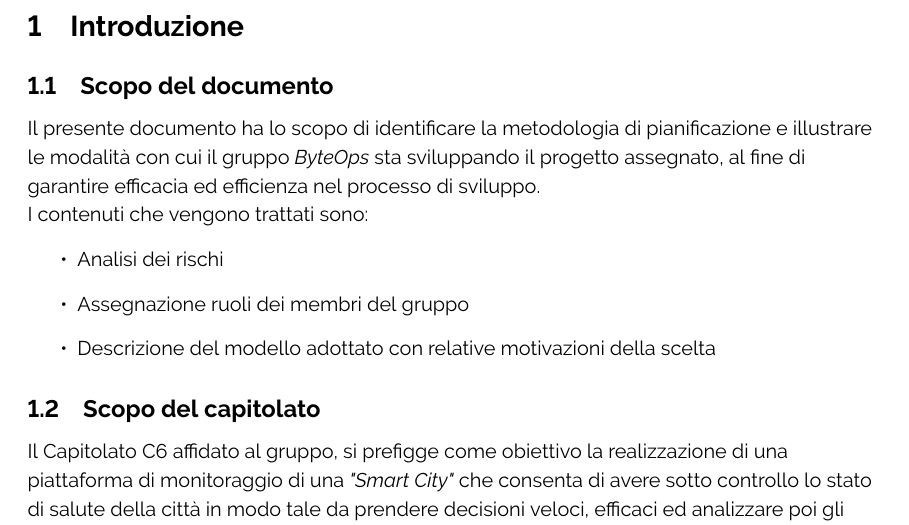
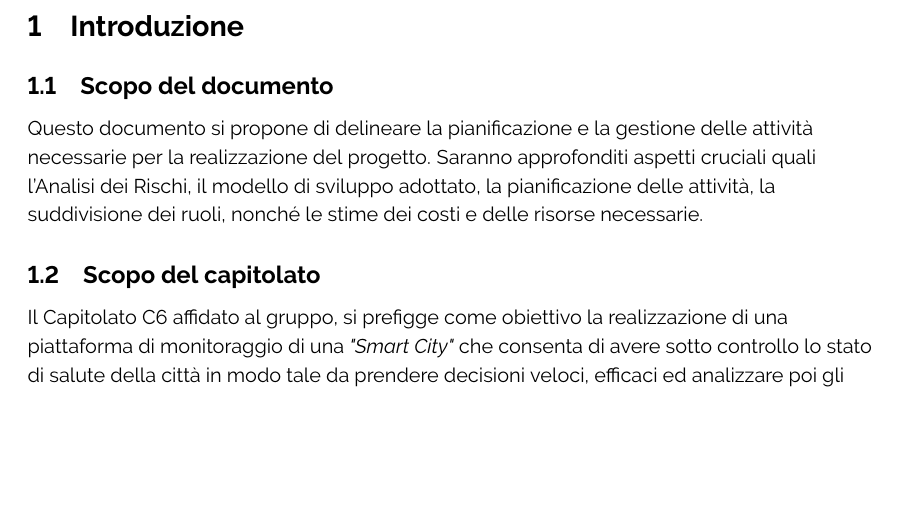
Before and after one commit to ByteOps-swe/Sorgente-documenti, a LaTeX document (RTB/Piano_di_progetto_v1.0.0.tex, which reads RTB/Sottosezioni/Piano_di_progetto/Scopo_del_documento.tex): part of page 7 of 48, cut so that both start at the same text, the shorter picture padded with empty space. Compiled offline with pdfLaTeX.

Commit message:
correzione

```diff
--- a/RTB/Sottosezioni/Piano_di_progetto/Scopo_del_documento.tex
+++ b/RTB/Sottosezioni/Piano_di_progetto/Scopo_del_documento.tex
@@ -1,9 +1,2 @@
 \subsection{Scopo del documento}
-    Il presente documento ha lo scopo di identificare la metodologia di pianificazione e illustrare le modalità con cui il gruppo \textit{ByteOps} sta sviluppando il progetto assegnato, al fine di garantire efficacia ed efficienza nel processo di sviluppo.
-
-    I contenuti che vengono trattati sono:
-    \begin{itemize}
-        \item Analisi dei rischi
-        \item Assegnazione ruoli dei membri del gruppo
-        \item Descrizione del modello adottato con relative motivazioni della scelta
-    \end{itemize}
+Questo documento si propone di delineare la pianificazione e la gestione delle attività necessarie per la realizzazione del progetto. Saranno approfonditi aspetti cruciali quali l'Analisi dei Rischi, il modello di sviluppo adottato, la pianificazione delle attività, la suddivisione dei ruoli, nonché le stime dei costi e delle risorse necessarie.
```
